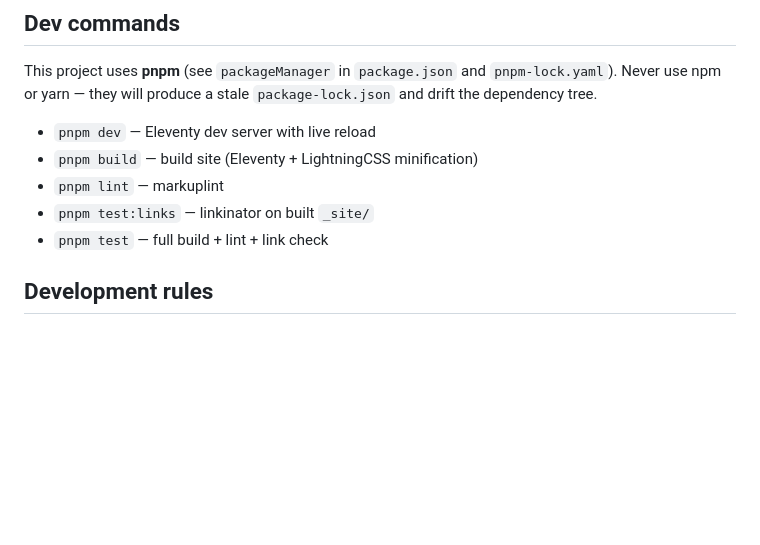
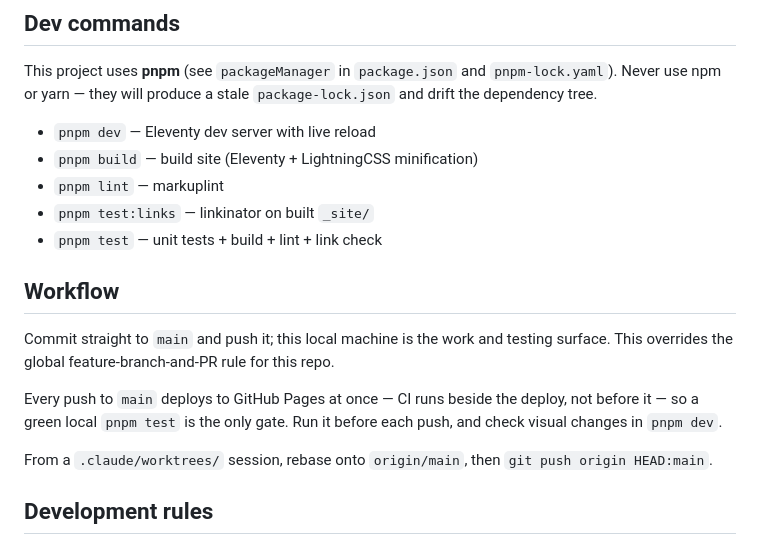
Before and after one commit to ryzokuken/ryzokuken.github.io, a Markdown page: CLAUDE.md, the part around the change. Drawn GitHub-style; blank space fills up the shorter version.

Commit message:
Land work directly on main instead of via PRs
Pushes to main deploy immediately, so the local pnpm test is the gate.

Co-Authored-By: Claude Opus 5 <noreply@anthropic.com>

```diff
--- a/CLAUDE.md
+++ b/CLAUDE.md
@@ -12,7 +12,15 @@ This project uses **pnpm** (see `packageManager` in `package.json` and `pnpm-loc
 - `pnpm build` — build site (Eleventy + LightningCSS minification)
 - `pnpm lint` — markuplint
 - `pnpm test:links` — linkinator on built `_site/`
-- `pnpm test` — full build + lint + link check
+- `pnpm test` — unit tests + build + lint + link check
+
+## Workflow
+
+Commit straight to `main` and push it; this local machine is the work and testing surface. This overrides the global feature-branch-and-PR rule for this repo.
+
+Every push to `main` deploys to GitHub Pages at once — CI runs beside the deploy, not before it — so a green local `pnpm test` is the only gate. Run it before each push, and check visual changes in `pnpm dev`.
+
+From a `.claude/worktrees/` session, rebase onto `origin/main`, then `git push origin HEAD:main`.
 
 ## Development rules
 
```
